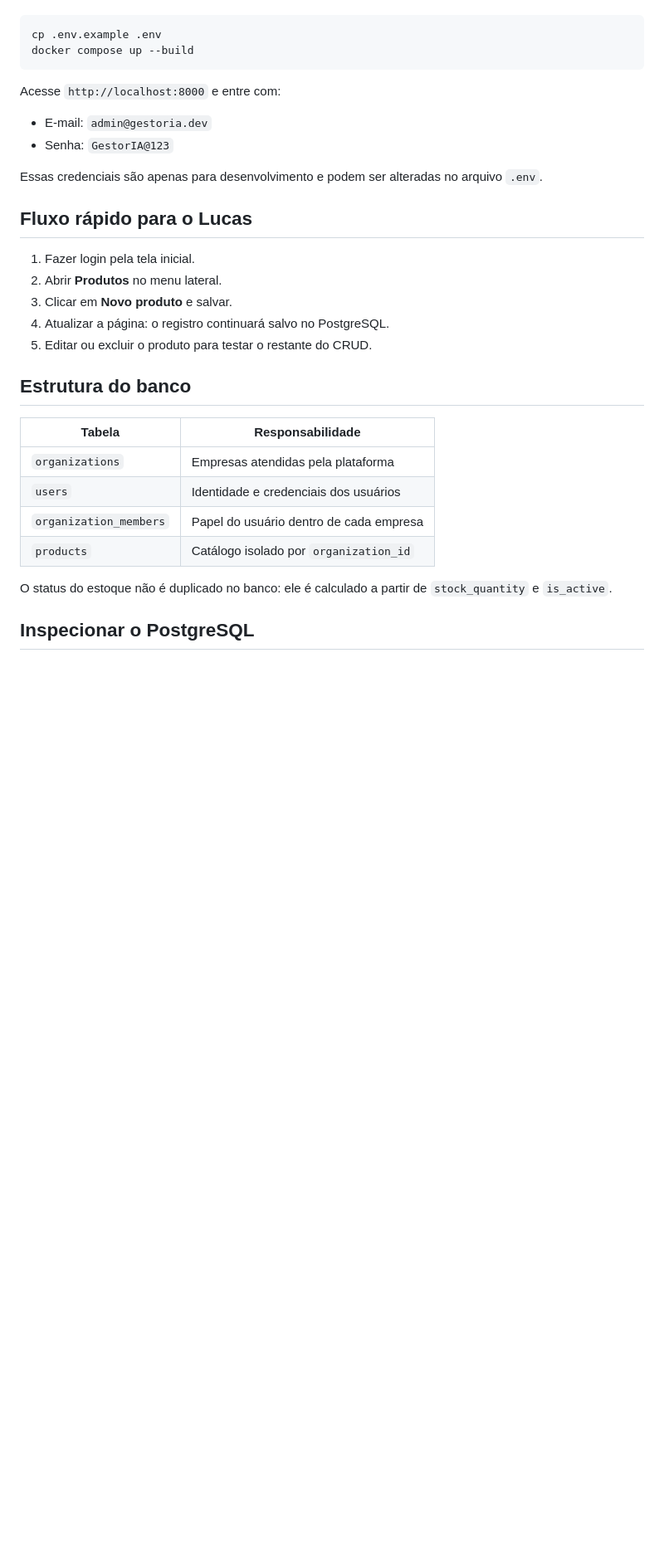
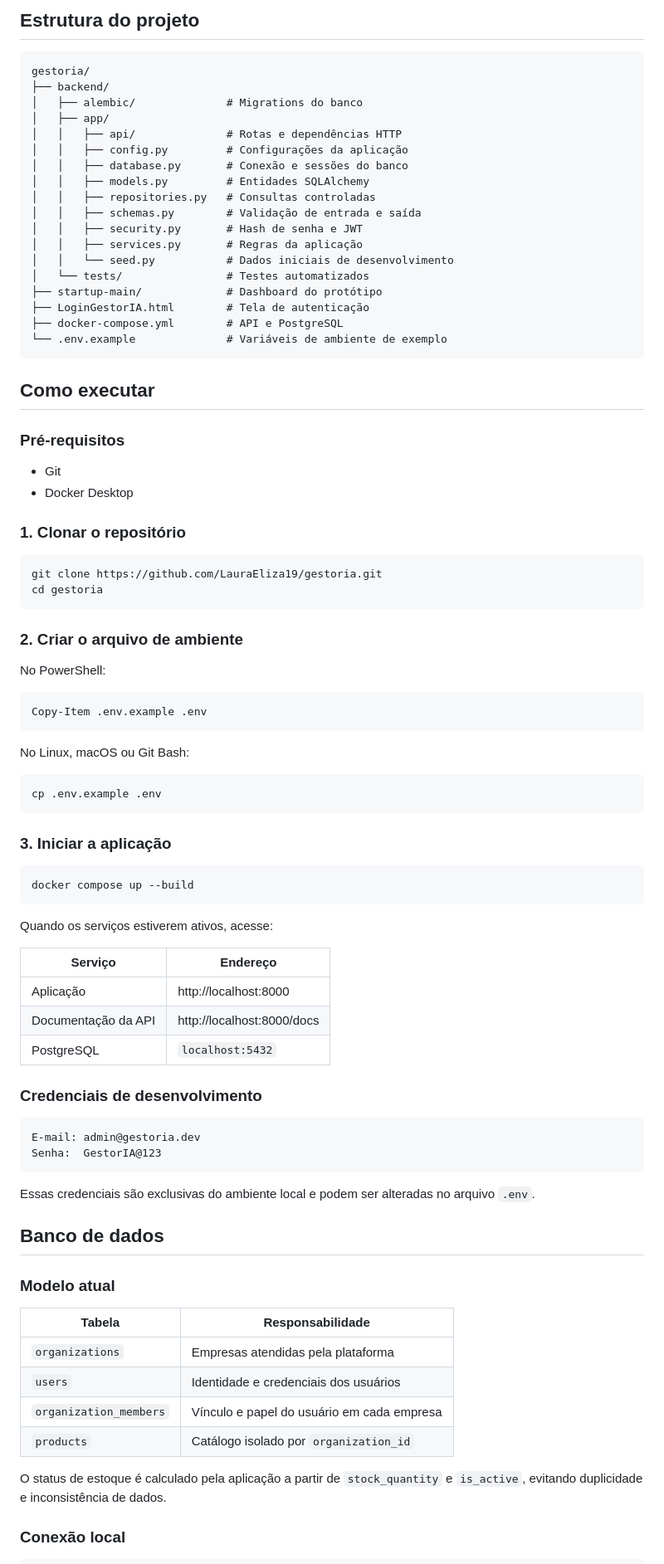
Before and after one commit to LauraEliza19/gestoria, a Markdown page: README.md, the part around one of its changes. Shown at 83% size. Rendered like a GitHub page; blank space fills up the shorter version.

````diff
--- a/README.md
+++ b/README.md
@@ -19,34 +63,89 @@ Requisito: Docker Desktop aberto.
+## Estrutura do projeto
+
+```text
+gestoria/
+├── backend/
+│   ├── alembic/              # Migrations do banco
+│   ├── app/
+│   │   ├── api/              # Rotas e dependências HTTP
+│   │   ├── config.py         # Configurações da aplicação
+│   │   ├── database.py       # Conexão e sessões do banco
+│   │   ├── models.py         # Entidades SQLAlchemy
+│   │   ├── repositories.py   # Consultas controladas
+│   │   ├── schemas.py        # Validação de entrada e saída
+│   │   ├── security.py       # Hash de senha e JWT
+│   │   ├── services.py       # Regras da aplicação
+│   │   └── seed.py           # Dados iniciais de desenvolvimento
+│   └── tests/                # Testes automatizados
+├── startup-main/             # Dashboard do protótipo
+├── LoginGestorIA.html        # Tela de autenticação
+├── docker-compose.yml        # API e PostgreSQL
+└── .env.example              # Variáveis de ambiente de exemplo
+```
+
+## Como executar
+
+### Pré-requisitos
+
+- Git
+- Docker Desktop
+
+### 1. Clonar o repositório
+
+```bash
+git clone https://github.com/LauraEliza19/gestoria.git
+cd gestoria
+```
+
+### 2. Criar o arquivo de ambiente
+
+No PowerShell:
+
+```powershell
+Copy-Item .env.example .env
+```
+
+No Linux, macOS ou Git Bash:
 
 ```bash
 cp .env.example .env
+```
+
+### 3. Iniciar a aplicação
+
+```bash
 docker compose up --build
 ```
 
-Acesse `http://localhost:8000` e entre com:
+Quando os serviços estiverem ativos, acesse:
 
-- E-mail: `admin@gestoria.dev`
-- Senha: `GestorIA@123`
+| Serviço | Endereço |
+| --- | --- |
+| Aplicação | http://localhost:8000 |
+| Documentação da API | http://localhost:8000/docs |
+| PostgreSQL | `localhost:5432` |
 
-Essas credenciais são apenas para desenvolvimento e podem ser alteradas no arquivo `.env`.
+### Credenciais de desenvolvimento
 
-## Fluxo rápido para o Lucas
+```text
+E-mail: admin@gestoria.dev
+Senha:  GestorIA@123
+```
 
-1. Fazer login pela tela inicial.
-2. Abrir **Produtos** no menu lateral.
-3. Clicar em **Novo produto** e salvar.
-4. Atualizar a página: o registro continuará salvo no PostgreSQL.
-5. Editar ou excluir o produto para testar o restante do CRUD.
+Essas credenciais são exclusivas do ambiente local e podem ser alteradas no arquivo `.env`.
 
-## Estrutura do banco
+## Banco de dados
+
+### Modelo atual
 
 | Tabela | Responsabilidade |
 | --- | --- |
 | `organizations` | Empresas atendidas pela plataforma |
 | `users` | Identidade e credenciais dos usuários |
-| `organization_members` | Papel do usuário dentro de cada empresa |
+| `organization_members` | Vínculo e papel do usuário em cada empresa |
 | `products` | Catálogo isolado por `organization_id` |
 
-O status do estoque não é duplicado no banco: ele é calculado a partir de `stock_quantity` e `is_active`.
+O status de estoque é calculado pela aplicação a partir de `stock_quantity` e `is_active`, evitando duplicidade e inconsistência de dados.
 
-## Inspecionar o PostgreSQL
+### Conexão local
 
````
Also changed, not shown: other parts of README.md (+140 -50 lines).
